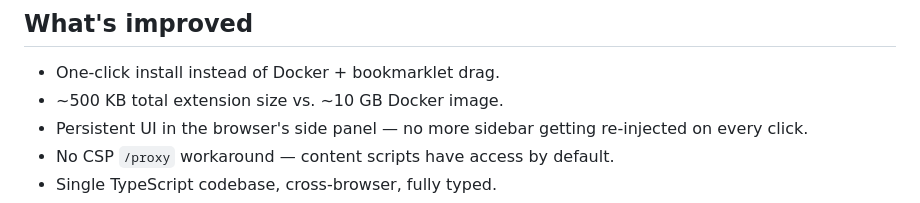
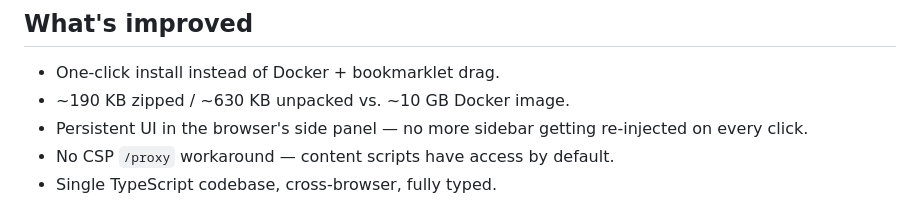
Before and after one commit to Doppelcheck/main, a Markdown page: README.md, the part around the change. Rendered like a GitHub page.

Commit message:
docs: correct the extension-size claim to the measured build output
README.md said "~500 KB total extension size", a figure that matches no
measurement of the current artefact. Measured from this tip:

  .output/chrome-mv3   649,682 B unpacked (wxt reports 629.20 kB)
  .output/firefox-mv2  704,964 B unpacked (wxt reports 684.48 kB)
  chrome zip           192,576 B

~500 KB sits between the two real figures and names neither, so a reader
cannot arrive at it from anything the build produces. It now reads
"~190 KB zipped / ~630 KB unpacked" — the zipped number first, since
that is what a store listing downloads, which also makes the comparison
against the old ~10 GB Docker image stronger rather than weaker.

REVISION.md keeps its ~500 KB and ~400 KB estimates deliberately: that
document carries its own 2026-05 status note marking it as the original
design rationale, and editing it would falsify a historical record
rather than refresh a claim.

```diff
--- a/README.md
+++ b/README.md
@@ -64,7 +64,7 @@ Settings sync across your browsers via `chrome.storage.sync`. Keys never leave y
 ## What's improved
 
 - One-click install instead of Docker + bookmarklet drag.
-- ~500 KB total extension size vs. ~10 GB Docker image.
+- ~190 KB zipped / ~630 KB unpacked vs. ~10 GB Docker image.
 - Persistent UI in the browser's side panel — no more sidebar getting re-injected on every click.
 - No CSP `/proxy` workaround — content scripts have access by default.
 - Single TypeScript codebase, cross-browser, fully typed.
```
